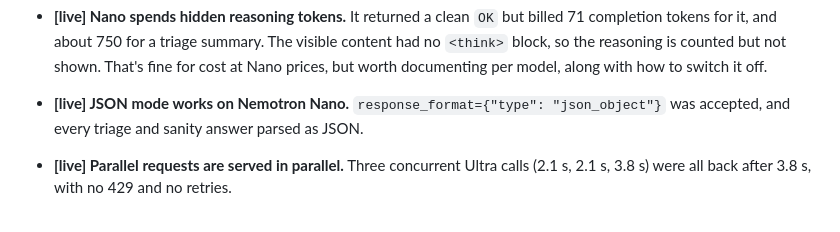
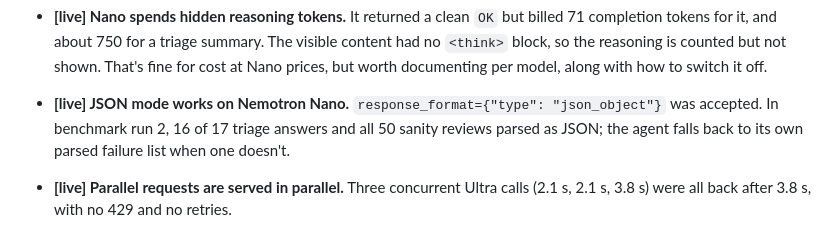
Before and after one commit to alamyvan3-lab/test-repair-agent, a Markdown page: FEEDBACK.md, the part around the change. GitHub-like rendering.

Commit message:
FEEDBACK: precise Nano JSON-mode reliability from benchmark run 2
Co-Authored-By: Claude Opus 5.5 <noreply@anthropic.com>

```diff
--- a/FEEDBACK.md
+++ b/FEEDBACK.md
@@ -28,7 +28,8 @@ observed:
   `<think>` block, so the reasoning is counted but not shown. That's fine for cost at Nano
   prices, but worth documenting per model, along with how to switch it off.
 - **[live] JSON mode works on Nemotron Nano.** `response_format={"type": "json_object"}`
-  was accepted, and every triage and sanity answer parsed as JSON.
+  was accepted. In benchmark run 2, 16 of 17 triage answers and all 50 sanity reviews parsed
+  as JSON; the agent falls back to its own parsed failure list when one doesn't.
 - **[live] Parallel requests are served in parallel.** Three concurrent Ultra calls
   (2.1 s, 2.1 s, 3.8 s) were all back after 3.8 s, with no 429 and no retries.
 - **[live] Occasional latency spikes.** Ultra calls usually took 2–8 s (mean 6.8 s per
```
